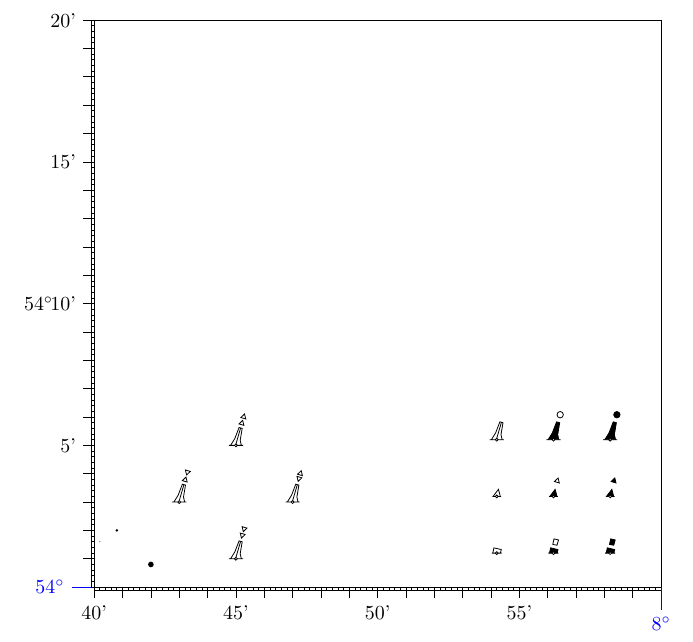
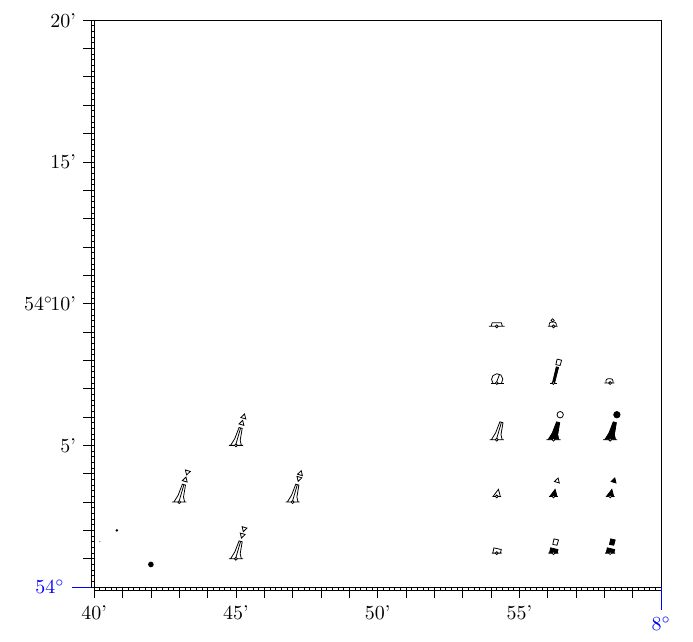
Before and after one commit to TomannMoritz/navigation_maps, a LaTeX document (main.tex, which reads navigation_maps.sty): part of page 3 of 3, cut so that both start at the same text. Compiled offline with pdfLaTeX.

Commit message:
feat: more marks/buoys - spherical buoy - spar buoy - barrel buoy - super buoy - mooring buoy

```diff
--- a/main.tex
+++ b/main.tex
@@ -55,6 +55,21 @@
     \navMarks{x=\navGetCoord{x} - 10, y=\navGetCoord{y} - 10, scaling=1}{buoy=cylindrical, buoyArea=fill, top=box}
     \navMarks{x=\navGetCoord{x}, y=\navGetCoord{y} - 10, scaling=1}{buoy=cylindrical, buoyArea=fill, top=box, topArea=fill}
 
+    % Spherical buoy
+    \navMarks{x=\navGetCoord{x} - 20, y=\navGetCoord{y} + 20, scaling=1}{buoy=spherical}
+
+    % Spar buoy
+    \navMarks{x=\navGetCoord{x} - 10, y=\navGetCoord{y} + 20, scaling=1}{buoy=sparbuoy, buoyArea=fill, top=box}
+
+    % Barrel buoy
+    \navMarks{x=\navGetCoord{x} - 0, y=\navGetCoord{y} + 20, scaling=1}{buoy=barrelbuoy}
+
+    % Super buoy
+    \navMarks{x=\navGetCoord{x} - 20, y=\navGetCoord{y} + 30, scaling=1}{buoy=superbuoy}
+
+    % Mooring buoy
+    \navMarks{x=\navGetCoord{x} - 10, y=\navGetCoord{y} + 30, scaling=1}{buoy=mooringbuoy}
+
     % cardinalmarks
     \navMarks{x=25, y=25, scaling=1}{top=north}
     \navMarks{x=35, y=15, scaling=1}{top=east}
--- a/navigation_maps.sty
+++ b/navigation_maps.sty
@@ -242,7 +242,7 @@
 
     % Set specific mark keys
     % Initial values
-    \pgfkeys{/markOptions/.cd, buoy=pillar, buoyArea=, top=, topArea=}
+    \pgfkeys{/markOptions/.cd, buoy=pillar, buoyArea=, top=, topArea=, scaling=\navC}
     \pgfkeys{/markOptions/.cd, #2}
 
 
@@ -258,7 +258,7 @@
         \path[draw] (\navA, 0.5 * \navC + \navB) -- (1.65 * \navC + \navA, 6.15 * \navC  + \navB);
 
 
-        \pgfkeys{/markOptions/.cd, x=\navA + 1.65 * \navC + 0.29 \navC, y=\navB + 6.15 * \navC + 1.17 * \navC, scaling=\navC}
+        \pgfkeys{/markOptions/.cd, x=\navA + 1.65 * \navC + 0.29 \navC, y=\navB + 6.15 * \navC + 1.17 * \navC}
         \navTopMark
 
     }
@@ -270,7 +270,7 @@
         % Right side
         (0.6 * \navC + \navA, 2.5 * \navC + \navB) -- (1.25 * \navC + \navA, \navB) -- (1.55 * \navC + \navA, \navB) -- cycle;
 
-        \pgfkeys{/markOptions/.cd, x=\navA + 1.2 \navC, y=\navB + 5 * \navC, scaling=\navC}
+        \pgfkeys{/markOptions/.cd, x=\navA + 1.2 \navC, y=\navB + 5 * \navC}
         \navTopMark
 
     }
@@ -282,7 +282,68 @@
         % Right side
         (1.6 * \navC + \navA, 1.25 * \navC + \navB) -- (1.3 * \navC + \navA, \navB) -- (1.75 * \navC + \navA, \navB) -- cycle;
 
-        \pgfkeys{/markOptions/.cd, x=\navA + 0.5 \navC, y=\navB + 3 * \navC, scaling=\navC}
+        \pgfkeys{/markOptions/.cd, x=\navA + 0.5 \navC, y=\navB + 3 * \navC}
+        \navTopMark
+
+    }
+
+
+    % Spherical buoy
+    \ifdefstring{\navBuoyOption}{spherical}{
+        \coordinate (CircleCenter) at (0.15 * \navC + \navA, 0.7 * \navC + \navB);
+
+        \coordinate (Start) at (0.15 * \navC + \navA + 1.532 * \navC, \navB);
+        % \coordinate (End) at (0.15 * \navC + \navA - 1.532 * \navC, \navB);
+
+        \coordinate (Left) at (-2 * \navC + \navA, \navB);
+        \coordinate (Right) at (2.5 * \navC + \navA, \navB);
+
+        % Bottom
+        \draw (Left) -- (Right);
+
+        % Circle
+        \draw (Start) arc[start angle=-40, end angle=220, radius=\navC * 2cm];
+
+        % Mid line
+        \path[draw] (\navA, 0.5 * \navC + \navB) -- (1 * \navC + \navA, 3.1 * \navC  + \navB);
+    }
+
+    % Spar buoy
+    \ifdefstring{\navBuoyOption}{sparbuoy}{
+        % Bottom
+        \draw (-1.2 * \navC + \navA, \navB) -- (1.2 * \navC + \navA, \navB);
+
+        % Buoy
+        % Right side
+        \draw[\navBuoyArea] (0.45 * \navC + \navA, 0.217 * \navC + \navB) -- (1.8 * \navC + \navA, 5.5 * \navC + \navB) --
+        % Left side
+        (1 * \navC + \navA, 5.7 * \navC + \navB) -- (-0.25 * \navC + \navA, 0.48 * \navC + \navB) -- cycle;
+
+        \pgfkeys{/markOptions/.cd, x=\navA + 1.6 * \navC, y=\navB + 6.4 * \navC}
+        \navTopMark
+
+    }
+
+    % Barrel buoy
+    \ifdefstring{\navBuoyOption}{barrelbuoy}{
+        \navBarrelBuoy{\navB}{\navA}{\navC}
+
+    }
+
+    % Superbuoy
+    \ifdefstring{\navBuoyOption}{superbuoy}{
+        % Left side
+        \draw[\navBuoyArea] (-2.75 * \navC + \navA, \navB) -- (-2 * \navC + \navA, \navB) -- (-1.6 * \navC + \navA, 1.25 * \navC + \navB) --
+        % Right side
+        (1.6 * \navC + \navA, 1.25 * \navC + \navB) -- (2 * \navC + \navA, \navB) -- (2.75 * \navC + \navA, \navB) -- cycle;
+
+    }
+
+    % Mooring buoy
+    \ifdefstring{\navBuoyOption}{mooringbuoy}{
+        \navBarrelBuoy{\navB}{\navA}{\navC}
+
+        \pgfkeys{/markOptions/.cd, x=\navA - 0.5 * \navC, y=\navB + 1.35 * \navC, scaling=\navC * 0.5, top=circle}
         \navTopMark
 
     }
@@ -416,3 +477,20 @@
     (0.85 * \navBoxScaling + \navBoxX, 1.1 * \navBoxScaling + \navBoxY) --
     (0.5 * \navBoxScaling + \navBoxX, -0.15 * \navBoxScaling + \navBoxY) -- cycle;
 }
+
+
+% Arguments: y-Coord, x-Coord, scaling
+\newcommand{\navBarrelBuoy}[3]{
+    \gdef\navBarrelY{#1}
+    \gdef\navBarrelX{#2}
+    \gdef\navBarrelS{#3}
+
+    % Left side
+    \draw[\navBuoyArea] (-2 * \navBarrelS + \navBarrelX, \navBarrelY) -- (-1.5 * \navBarrelS + \navBarrelX, \navBarrelY) -- (-1.5 * \navBarrelS + \navBarrelX, 0.75 * \navBarrelS + \navBarrelY) --
+    (-1.5 * \navBarrelS + \navBarrelX, 0.75 * \navBarrelS + \navBarrelY) arc[start angle=180, end angle=90, radius=\navBarrelS * 0.75cm] --
+    % Right side
+    (0.25 * \navBarrelS + \navBarrelX, 1.5 * \navBarrelS + \navBarrelY) --
+    (0.25 * \navBarrelS + \navBarrelX, 1.5 * \navBarrelS + \navBarrelY) arc[start angle=90, end angle=0, radius=\navBarrelS * 0.75cm] --
+    (1 * \navBarrelS + \navBarrelX, \navBarrelY) -- (1.5 * \navBarrelS + \navBarrelX, \navBarrelY) -- cycle;
+
+}
```
